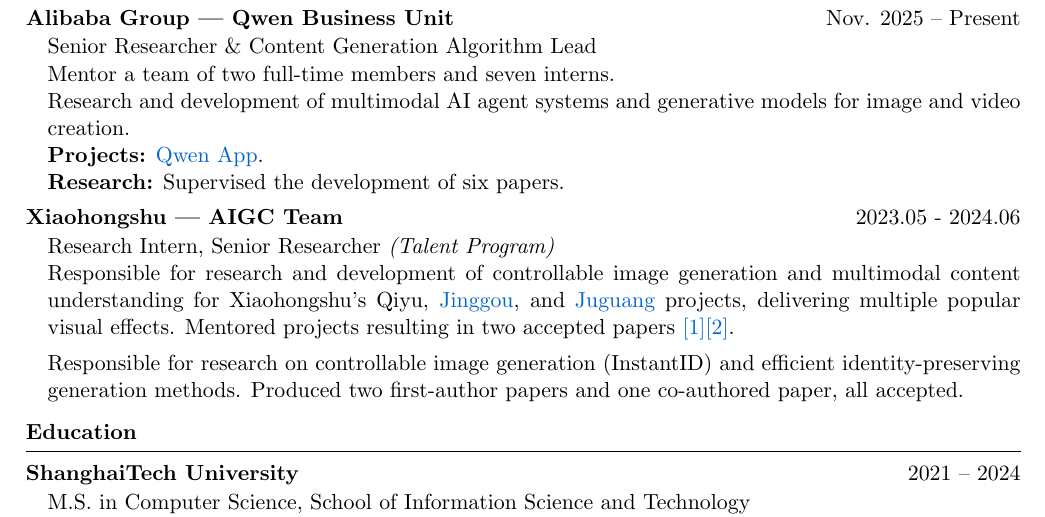
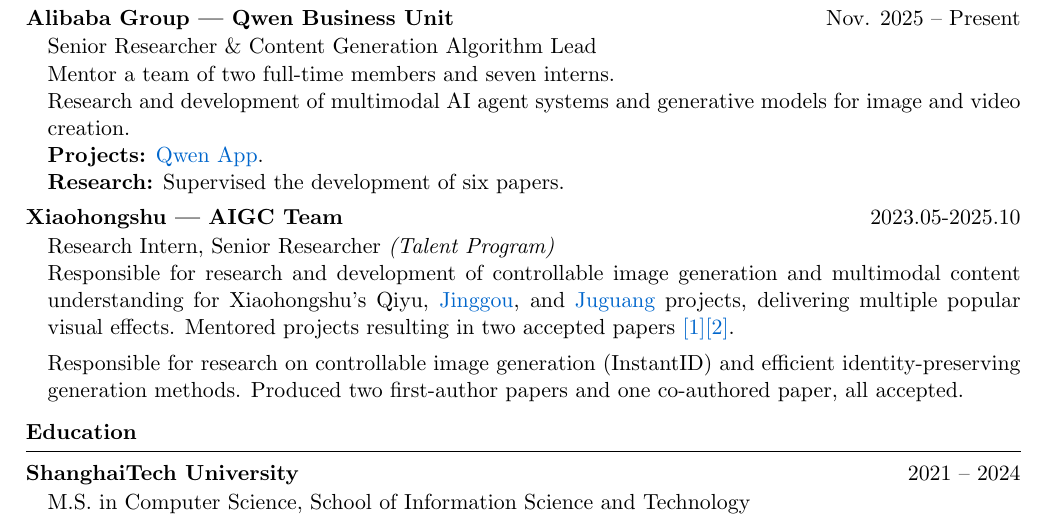
Before and after one commit to Jinpeng-Yu/jinpeng-yu.github.io, a LaTeX CV (latex/cv_en/cv_2.tex): part of page 1 of 2, cut so that both start at the same text. Compiled offline with pdfLaTeX.

Commit message:
Correct Xiaohongshu employment dates in bilingual CVs

```diff
--- a/latex/cv_en/cv_2.tex
+++ b/latex/cv_en/cv_2.tex
@@ -84,7 +84,7 @@
 \textbf{Research:} Supervised the development of six papers.
 \end{rSubsection}
 
-\begin{rSubsection}{Xiaohongshu --- AIGC Team}{2023.05 - 2024.06}
+\begin{rSubsection}{Xiaohongshu --- AIGC Team}{2023.05-2025.10}
 Research Intern, Senior Researcher \textit{(Talent Program)}\\
 Responsible for research and development of controllable image generation and multimodal content understanding for Xiaohongshu's Qiyu, \href{https://www.53ai.com/news/neirongchuangzuo/2024090686590.html}{Jinggou}, and \href{https://ad.xiaohongshu.com/}{Juguang} projects, delivering multiple popular visual effects. Mentored projects resulting in two accepted papers \href{https://dl.acm.org/doi/10.1145/3805622.3810729}{[1]}\href{https://arxiv.org/pdf/2603.29469}{[2]}.\\[0.4em]
 Responsible for research on controllable image generation (InstantID) and efficient identity-preserving generation methods. Produced two first-author papers and one co-authored paper, all accepted.
```
Also changed, not shown: latex/cv_zh/resume.tex (+1 -1 lines), documents/JinpengYu'CV-en.pdf, documents/JinpengYu'CV-zh.pdf.
